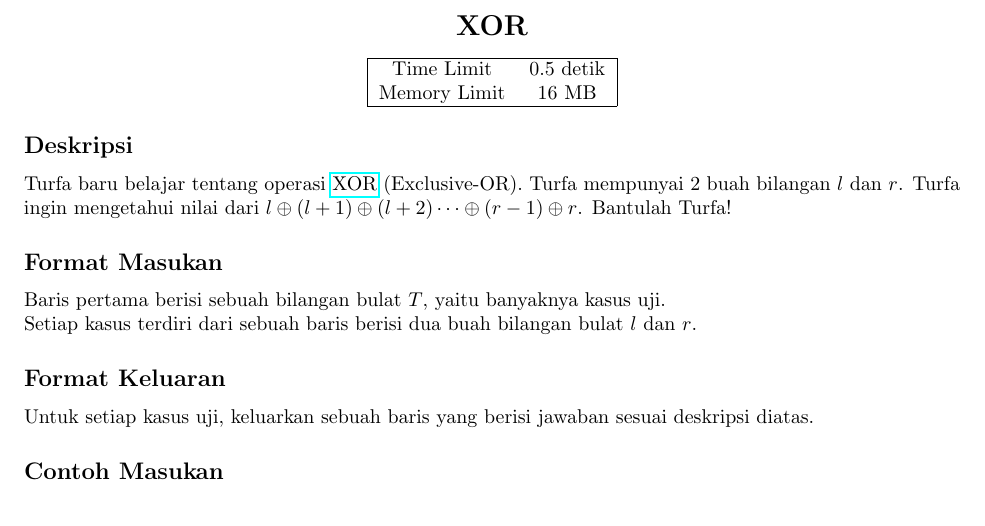
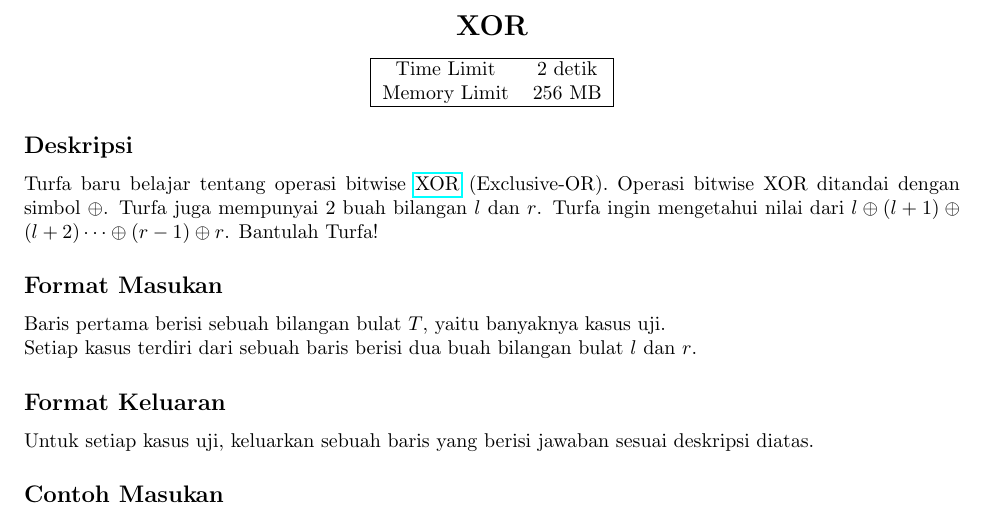
Before and after one commit to jauhararifin/arkavidia-cp-2018, a LaTeX document (qual/b/statement.tex): part of the page, cut so that both start at the same text. Compiled offline with pdfLaTeX.

Commit message:
Revision for Description for B

```diff
--- a/qual/b/statement.tex
+++ b/qual/b/statement.tex
@@ -13,14 +13,14 @@
 \begin{center}
 \begin{tabular}{ |cc| }
  \hline
- Time Limit & 0.5 detik \\
- Memory Limit & 16 MB \\
+ Time Limit & 2 detik \\
+ Memory Limit & 256 MB \\
  \hline
 \end{tabular}
 \end{center}
 
 \subsection*{Deskripsi}
-\par Turfa baru belajar tentang operasi \href{https://en.wikipedia.org/wiki/Exclusive_or}{XOR} (Exclusive-OR). Turfa mempunyai 2 buah bilangan $l$ dan $r$. Turfa ingin mengetahui nilai dari $l \oplus (l + 1) \oplus (l + 2) \dots \oplus (r - 1) \oplus r$. Bantulah Turfa!
+\par Turfa baru belajar tentang operasi bitwise \href{https://en.wikipedia.org/wiki/Exclusive_or}{XOR} (Exclusive-OR). Operasi bitwise XOR ditandai dengan simbol $\oplus$. Turfa juga mempunyai 2 buah bilangan $l$ dan $r$. Turfa ingin mengetahui nilai dari $l \oplus (l + 1) \oplus (l + 2) \dots \oplus (r - 1) \oplus r$. Bantulah Turfa!
 
 \subsection*{Format Masukan}
 \par Baris pertama berisi sebuah bilangan bulat $T$, yaitu banyaknya kasus uji.
```
Also changed, not shown: qual/b/statement.txt (+1 -1 lines).
